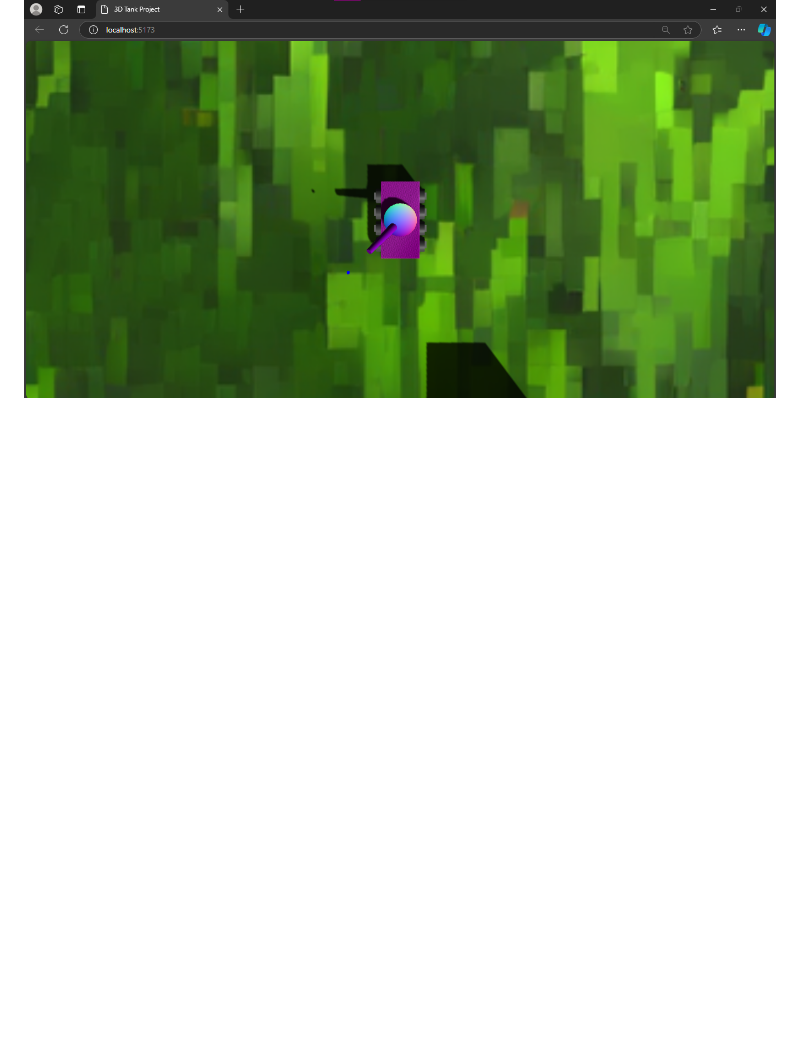
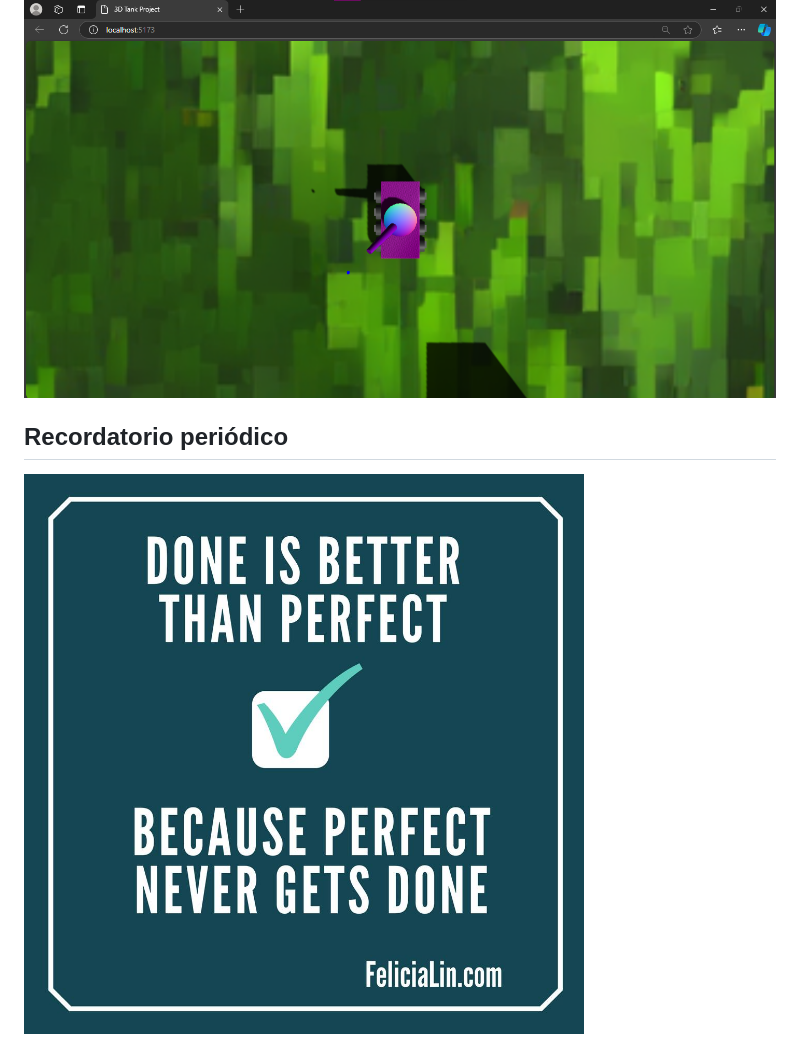
Before and after one commit to amarantaVC/proyecto_03_ci4321, a Markdown page: README.md, the part around the change. Drawn GitHub-style; pictures changed too: img/Recordatorio.jpg (added); blank space fills up the shorter version.

Commit message:
Incorporacion de imagen

```diff
--- a/README.md
+++ b/README.md
@@ -73,3 +73,7 @@ Con estos controles, podrás manejar el vehículo y apuntar la torreta para dest
 ![Vista Principal con proyectil](./img/view.png)
 
 ![Vista panorámica con proyectil](./img/view_panoramica.png)
+
+## Recordatorio periódico
+
+![Recordatorio periódico](./img/Recordatorio.jpg)
```
